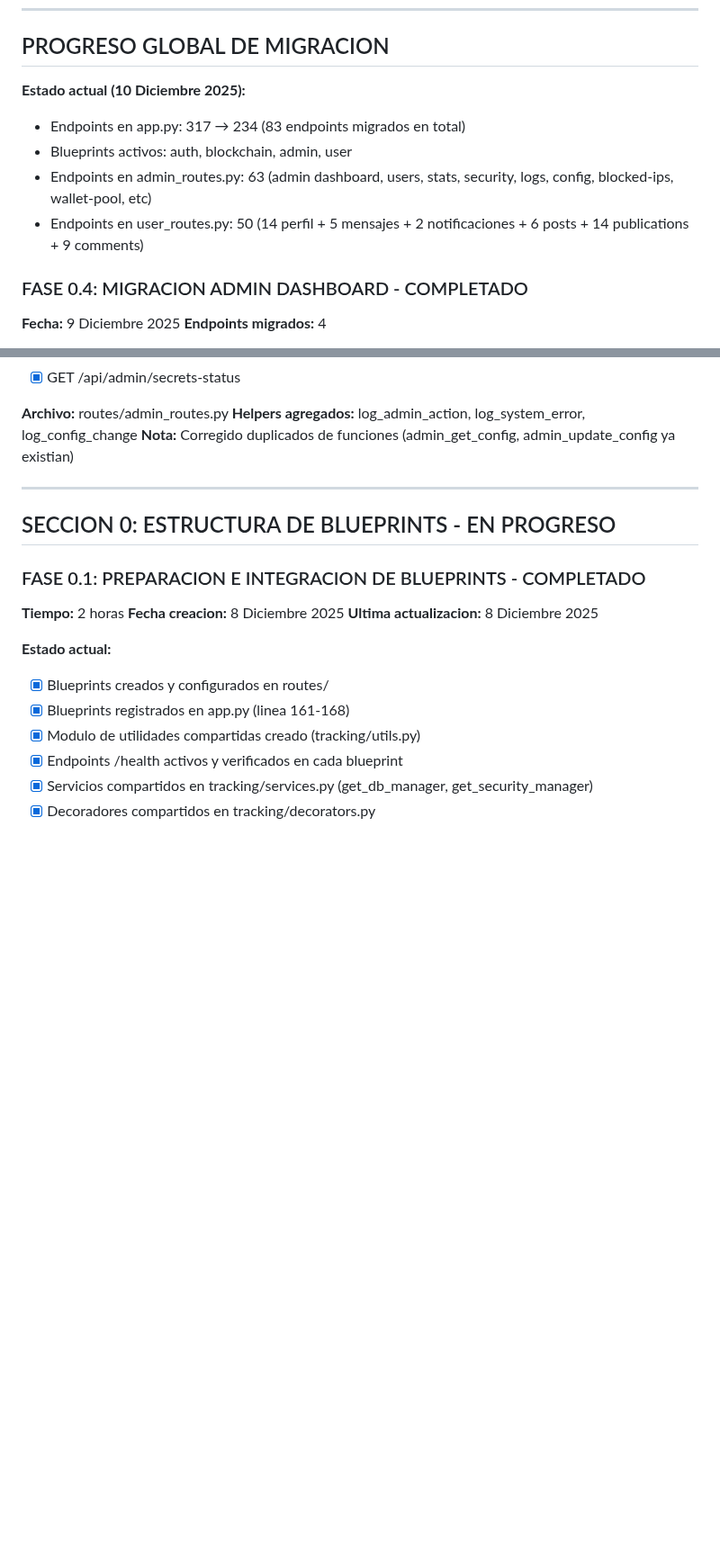
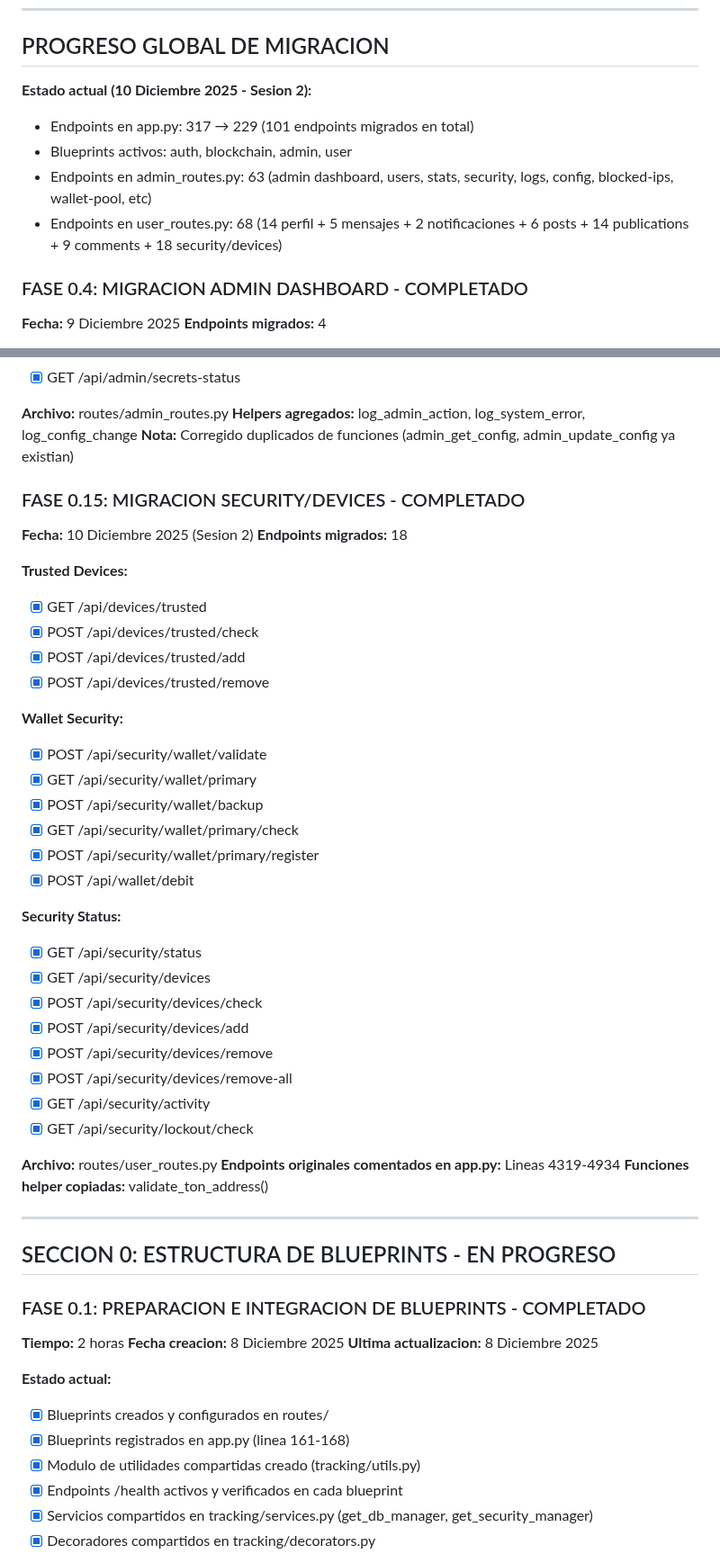
Before and after one commit to PrincipeGhost/BUNK3R-W3B, a Markdown page: WORK/TAREAS_BACKEND-API.md, 2 parts joined by grey strips. Shown at 90% size. Drawn GitHub-style; blank space fills up the shorter version.

Commit message:
Update documentation to reflect progress on API endpoint migration
Document the completion of migrating 18 security and device-related API endpoints from app.py to user_routes.py, updating the overall migration progress count and status.

Replit-Commit-Author: Agent
Replit-Commit-Session-Id: 883e3639-911b-4b77-8eb1-ba6d3d006fb8
Replit-Commit-Checkpoint-Type: intermediate_checkpoint
Replit-Commit-Event-Id: b78f346b-8298-45bf-84a6-37be03258416

```diff
--- a/WORK/TAREAS_BACKEND-API.md
+++ b/WORK/TAREAS_BACKEND-API.md
@@ -13,11 +13,11 @@
 
 ## PROGRESO GLOBAL DE MIGRACION
 
-**Estado actual (10 Diciembre 2025):**
-- Endpoints en app.py: 317 → 234 (83 endpoints migrados en total)
+**Estado actual (10 Diciembre 2025 - Sesion 2):**
+- Endpoints en app.py: 317 → 229 (101 endpoints migrados en total)
 - Blueprints activos: auth, blockchain, admin, user
 - Endpoints en admin_routes.py: 63 (admin dashboard, users, stats, security, logs, config, blocked-ips, wallet-pool, etc)
-- Endpoints en user_routes.py: 50 (14 perfil + 5 mensajes + 2 notificaciones + 6 posts + 14 publications + 9 comments)
+- Endpoints en user_routes.py: 68 (14 perfil + 5 mensajes + 2 notificaciones + 6 posts + 14 publications + 9 comments + 18 security/devices)
 
 ### FASE 0.4: MIGRACION ADMIN DASHBOARD - COMPLETADO
 **Fecha:** 9 Diciembre 2025
@@ -190,6 +190,38 @@
 **Archivo:** routes/admin_routes.py
 **Helpers agregados:** log_admin_action, log_system_error, log_config_change
 **Nota:** Corregido duplicados de funciones (admin_get_config, admin_update_config ya existian)
+
+### FASE 0.15: MIGRACION SECURITY/DEVICES - COMPLETADO
+**Fecha:** 10 Diciembre 2025 (Sesion 2)
+**Endpoints migrados:** 18
+
+**Trusted Devices:**
+- [x] GET /api/devices/trusted
+- [x] POST /api/devices/trusted/check
+- [x] POST /api/devices/trusted/add
+- [x] POST /api/devices/trusted/remove
+
+**Wallet Security:**
+- [x] POST /api/security/wallet/validate
+- [x] GET /api/security/wallet/primary
+- [x] POST /api/security/wallet/backup
+- [x] GET /api/security/wallet/primary/check
+- [x] POST /api/security/wallet/primary/register
+- [x] POST /api/wallet/debit
+
+**Security Status:**
+- [x] GET /api/security/status
+- [x] GET /api/security/devices
+- [x] POST /api/security/devices/check
+- [x] POST /api/security/devices/add
+- [x] POST /api/security/devices/remove
+- [x] POST /api/security/devices/remove-all
+- [x] GET /api/security/activity
+- [x] GET /api/security/lockout/check
+
+**Archivo:** routes/user_routes.py
+**Endpoints originales comentados en app.py:** Lineas 4319-4934
+**Funciones helper copiadas:** validate_ton_address()
 
 ---
 
```
